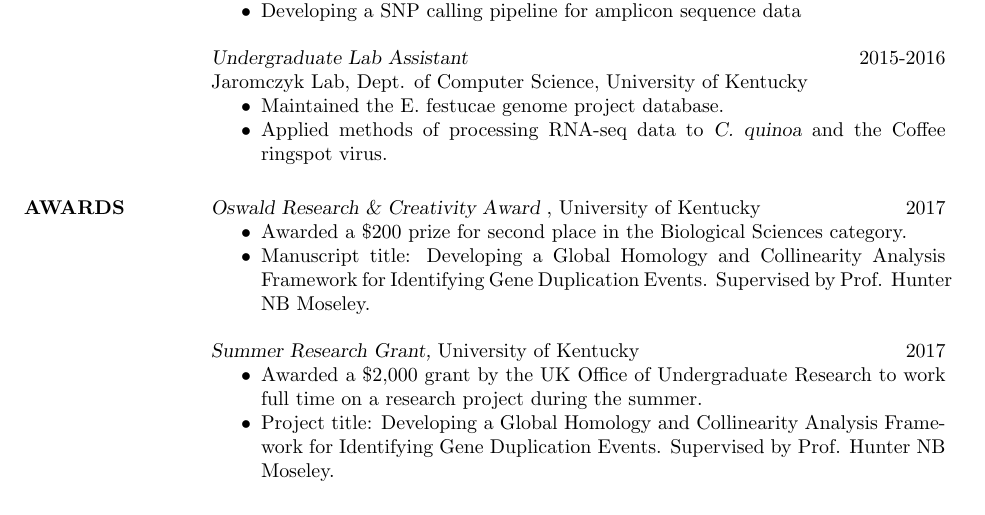
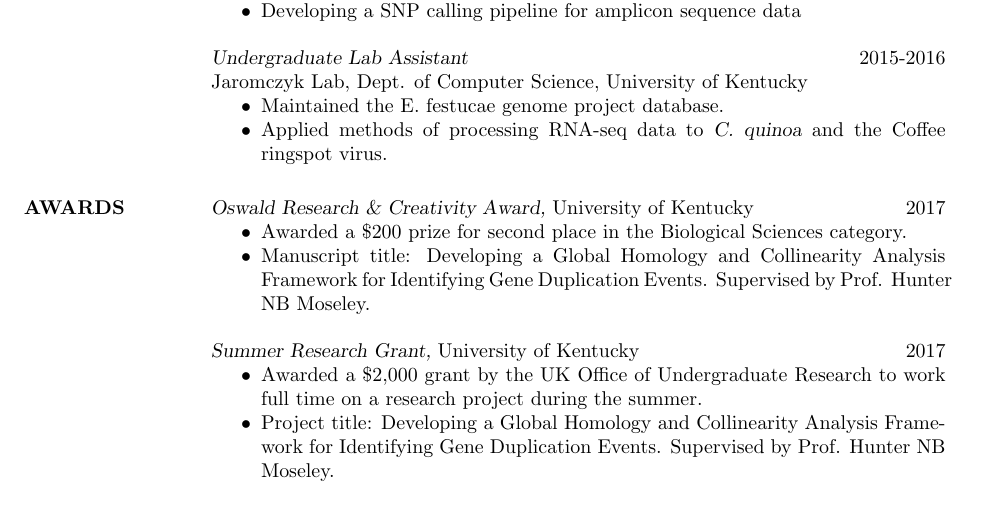
Before and after one commit to kelly-sovacool/latex-cv, a LaTeX CV (cv_res.tex): part of page 1 of 2, cut so that both start at the same text. Compiled offline with pdfLaTeX.

Commit message:
old-style curriculum vitae

```diff
--- a/cv_res.tex
+++ b/cv_res.tex
@@ -105,7 +105,7 @@ Jaromczyk Lab, Dept. of Computer Science, University of Kentucky
 
 \section{AWARDS}
 
-{\sl Oswald Research \& Creativity Award} , University of Kentucky \hfill 2017
+{\sl Oswald Research \& Creativity Award,} University of Kentucky \hfill 2017
 \begin{itemize} \itemsep -2pt % Reduce space between items
 \item Awarded a \$200 prize for second place in the Biological Sciences category.
 \item Manuscript title: Developing a Global Homology and Collinearity Analysis Framework for Identifying Gene Duplication Events. Supervised by Prof. Hunter NB Moseley.
```
Also changed, not shown: cv_res.pdf.
